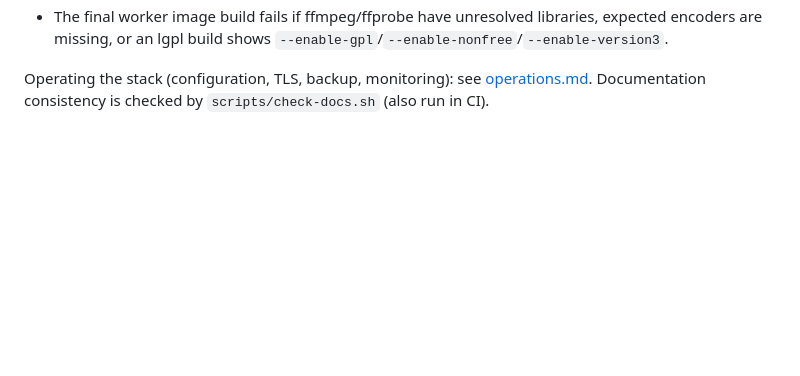
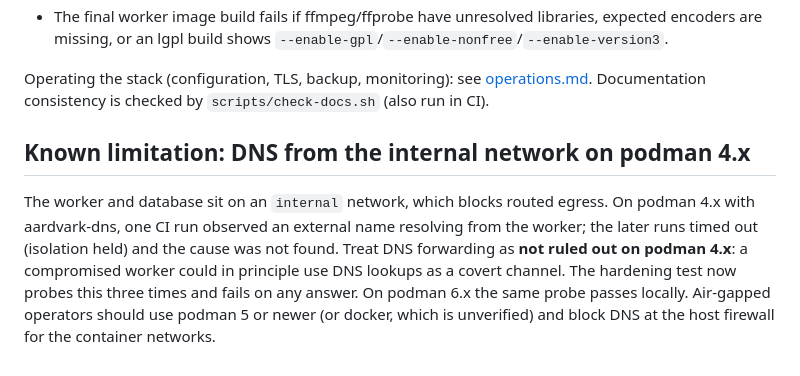
Before and after one commit to ShifuRain/ConvertFlow, a Markdown page: docs/containers.md, the part around the change. Drawn GitHub-style; blank space fills up the shorter version.

Commit message:
docs: record unexplained DNS result on podman 4.x as a known limitation
Co-Authored-By: Claude Sonnet 5.5 <noreply@anthropic.com>

```diff
--- a/docs/containers.md
+++ b/docs/containers.md
@@ -37,3 +37,13 @@ The worker and database sit on an internal network with no egress.
   build shows `--enable-gpl`/`--enable-nonfree`/`--enable-version3`.
 
 Operating the stack (configuration, TLS, backup, monitoring): see [operations.md](operations.md). Documentation consistency is checked by `scripts/check-docs.sh` (also run in CI).
+
+## Known limitation: DNS from the internal network on podman 4.x
+
+The worker and database sit on an `internal` network, which blocks routed egress. On podman 4.x with
+aardvark-dns, one CI run observed an external name resolving from the worker; the later runs timed out
+(isolation held) and the cause was not found. Treat DNS forwarding as **not ruled out on podman 4.x**:
+a compromised worker could in principle use DNS lookups as a covert channel. The hardening test now probes
+this three times and fails on any answer. On podman 6.x the same probe passes locally. Air-gapped
+operators should use podman 5 or newer (or docker, which is unverified) and block DNS at the host
+firewall for the container networks.
```
